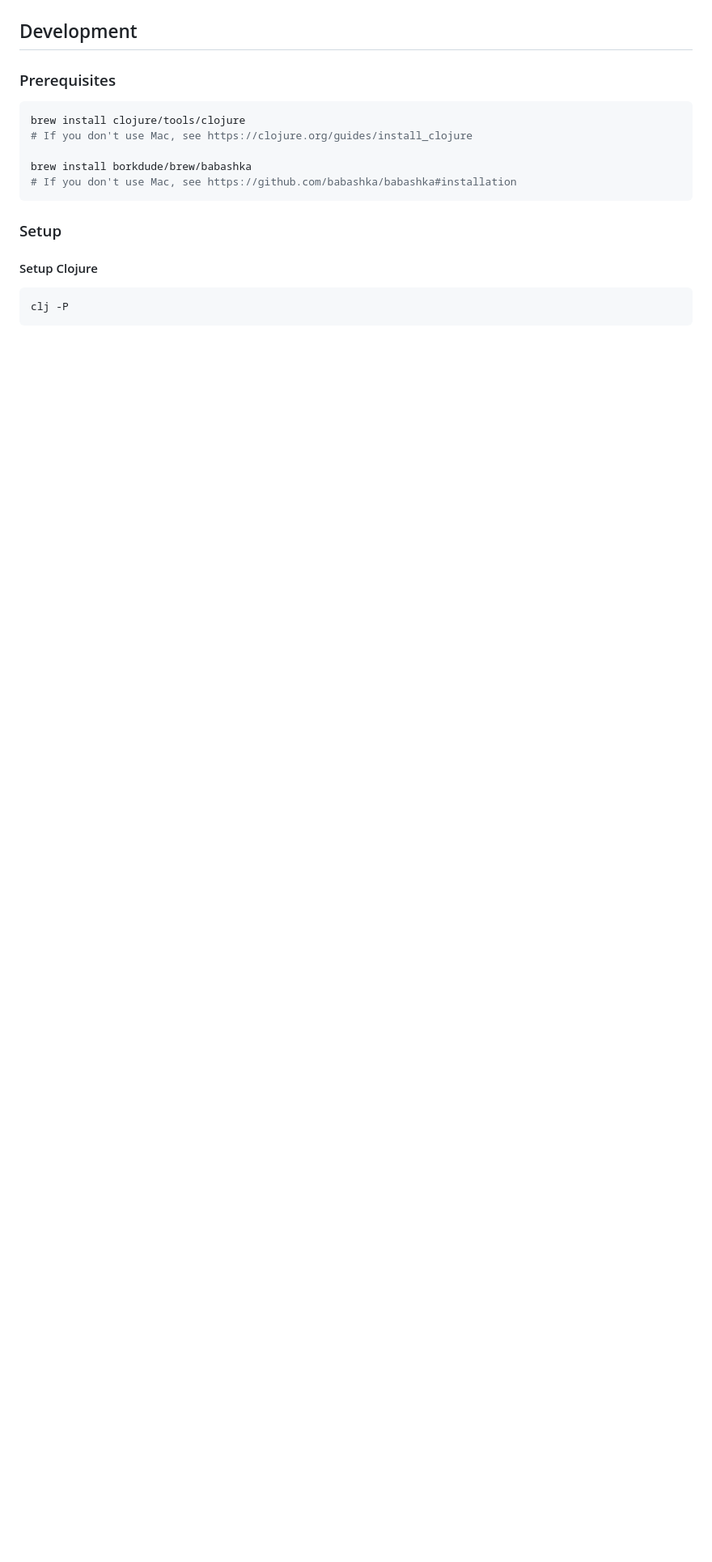
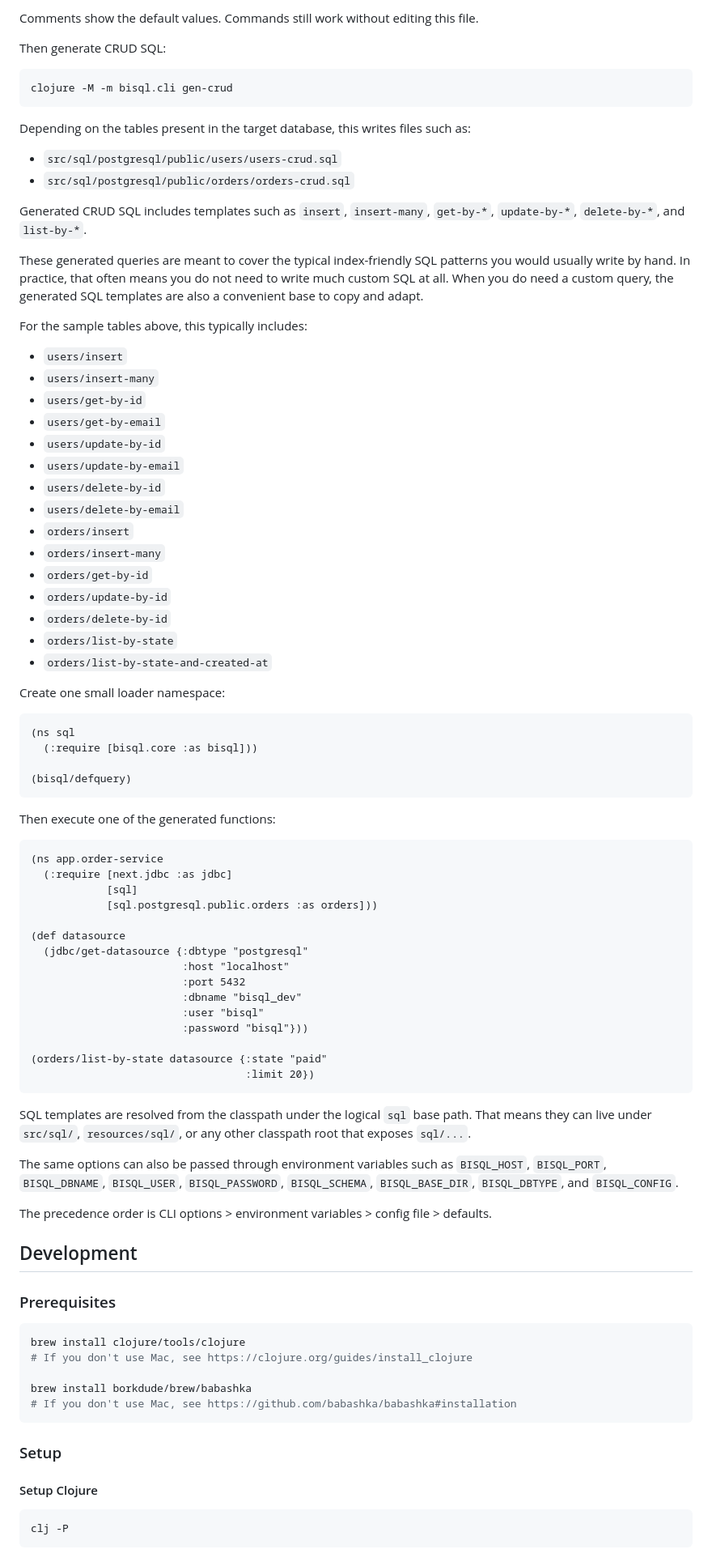
Before and after one commit to hatappo/bisql, a Markdown page: README.md, the part around one of its changes. Shown at 81% size. Drawn GitHub-style; blank space fills up the shorter version.

Commit message:
docs(readme): clarify path-based query namespaces

````diff
--- a/README.md
+++ b/README.md
@@ -4,3 +102,80 @@ Bisql (pronunce `bάɪsɪkl` 🚲️ ) is 2-way-sql ORM library for Clojure.
+Comments show the default values. Commands still work without editing this file.
+
+Then generate CRUD SQL:
+
+```sh
+clojure -M -m bisql.cli gen-crud
+```
+
+Depending on the tables present in the target database, this writes files such as:
+
+- `src/sql/postgresql/public/users/users-crud.sql`
+- `src/sql/postgresql/public/orders/orders-crud.sql`
+
+Generated CRUD SQL includes templates such as `insert`, `insert-many`, `get-by-*`,
+`update-by-*`, `delete-by-*`, and `list-by-*`.
+
+These generated queries are meant to cover the typical index-friendly SQL patterns
+you would usually write by hand. In practice, that often means you do not need to
+write much custom SQL at all. When you do need a custom query, the generated SQL
+templates are also a convenient base to copy and adapt.
+
+For the sample tables above, this typically includes:
+
+- `users/insert`
+- `users/insert-many`
+- `users/get-by-id`
+- `users/get-by-email`
+- `users/update-by-id`
+- `users/update-by-email`
+- `users/delete-by-id`
+- `users/delete-by-email`
+- `orders/insert`
+- `orders/insert-many`
+- `orders/get-by-id`
+- `orders/update-by-id`
+- `orders/delete-by-id`
+- `orders/list-by-state`
+- `orders/list-by-state-and-created-at`
+
+Create one small loader namespace:
+
+```clj
+(ns sql
+  (:require [bisql.core :as bisql]))
+
+(bisql/defquery)
+```
+
+Then execute one of the generated functions:
+
+```clj
+(ns app.order-service
+  (:require [next.jdbc :as jdbc]
+            [sql]
+            [sql.postgresql.public.orders :as orders]))
+
+(def datasource
+  (jdbc/get-datasource {:dbtype "postgresql"
+                        :host "localhost"
+                        :port 5432
+                        :dbname "bisql_dev"
+                        :user "bisql"
+                        :password "bisql"}))
+
+(orders/list-by-state datasource {:state "paid"
+                                  :limit 20})
+```
+
+SQL templates are resolved from the classpath under the logical `sql` base path.
+That means they can live under `src/sql/`, `resources/sql/`, or any other classpath root
+that exposes `sql/...`.
+
+The same options can also be passed through environment variables such as
+`BISQL_HOST`, `BISQL_PORT`, `BISQL_DBNAME`, `BISQL_USER`, `BISQL_PASSWORD`,
+`BISQL_SCHEMA`, `BISQL_BASE_DIR`, `BISQL_DBTYPE`, and `BISQL_CONFIG`.
+
+The precedence order is CLI options > environment variables > config file > defaults.
 
 ## Development
 
````
Also changed, not shown: other parts of README.md (+114 -115 lines).
